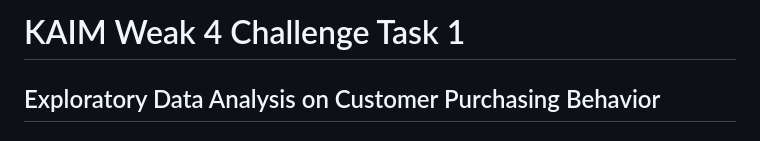
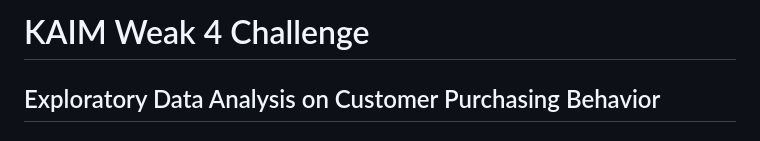
Before and after one commit to tedoaba/KAIM-W4, a Markdown page: README.md, the part around the change. GitHub-like rendering.

Commit message:
task-1 merged

```diff
--- a/README.md
+++ b/README.md
@@ -1,5 +1,4 @@
-# KAIM Weak 4 Challenge Task 1
-
+# KAIM Weak 4 Challenge
 
 ## Exploratory Data Analysis on Customer Purchasing Behavior
 
```
